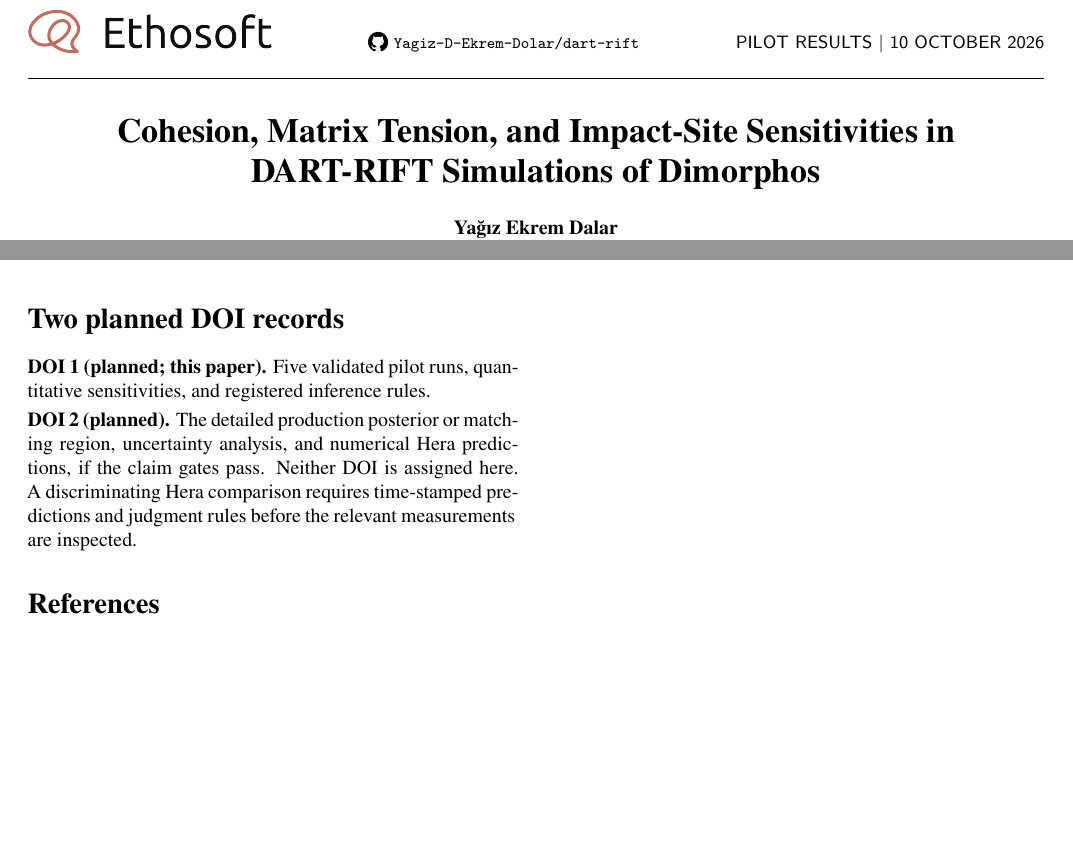
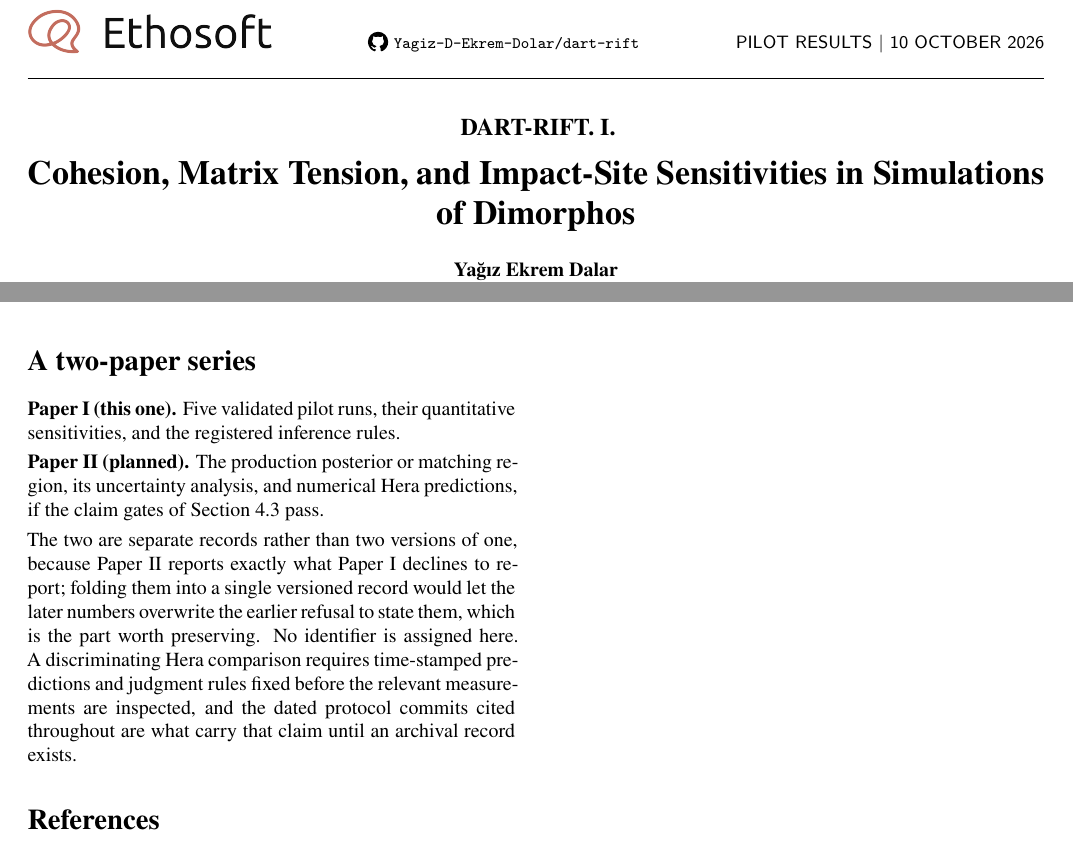
Before and after one commit to Yagiz-D-Ekrem-Dolar/dart-rift, a LaTeX document (docs/preprint/main.tex): two parts of pages 1 and 5 of 5, joined at a grey line, cut so that both start at the same text, the shorter picture padded with empty space. Compiled offline with XeLaTeX.

Commit message:
Baslik: seri numarasi, ve iki kaydin SURUM degil AYRI oldugu yazildi
Baslik "DART-RIFT. I." seri isaretiyle basliyor; sondaki tekrar eden
DART-RIFT kalkti. hypersetup ve README de guncellendi.

Daha onemlisi teknik bir duzeltme: Zenodo'nun surum zinciri (tek concept
DOI, v1/v2) AYNI isin guncellenmesi icindir. Bizim iki makale oyle degil
-- ikincisi birincinin duzeltilmis hali degil, birincinin "bunu rapor
etmiyoruz" dedigi seyi rapor ediyor. Tek kayda surum olarak konursa
ikinci yayimlandiginda birincinin sayi vermeme karari UZERINE YAZILMIS
gorunur, ve korunmaya deger kisim tam olarak o karar.

Bu yuzden: iki ayri kayit, iki ayri concept DOI, birbirine atif. Surum
zinciri her kaydin kendi icinde kalir. "Two planned DOI records" bolumu
"A two-paper series" olarak yeniden yazildi ve gerekceyi tasiyor.

Uyari olarak not: "I." yazmak "II."yi alenen taahhut etmektir. Risk
zaten alinmisti (makale iki kaydi aciktan duyuruyordu); numaralama onu
gizlemiyor, okunakli yapiyor.

```diff
--- a/docs/preprint/main.tex
+++ b/docs/preprint/main.tex
@@ -17,7 +17,7 @@
 \usepackage{hyperref}
 \hypersetup{
   hidelinks,
-  pdftitle={Cohesion, Matrix Tension, and Impact-Site Sensitivities in DART-RIFT Simulations of Dimorphos},
+  pdftitle={DART-RIFT. I. Cohesion, Matrix Tension, and Impact-Site Sensitivities in Simulations of Dimorphos},
   pdfauthor={Yağız Ekrem Dalar; Feyzi Arda Salihoğlu; Nedim Mutlu Sezer},
   pdfsubject={Controlled pilot simulations and a preregistered inference protocol}
 }
@@ -66,9 +66,12 @@
 \hrule height 0.5pt
 \vspace{7mm}
 
-{\centering\fontsize{17}{20}\selectfont\bfseries
-Cohesion, Matrix Tension, and Impact-Site Sensitivities in
-DART-RIFT Simulations of Dimorphos\par}
+{\centering
+ {\fontsize{12}{14}\selectfont\bfseries DART-RIFT. I.\par}
+ \vspace{1.6mm}
+ {\fontsize{17}{20}\selectfont\bfseries
+ Cohesion, Matrix Tension, and Impact-Site Sensitivities in
+ Simulations of Dimorphos\par}}
 \vspace{5mm}
 {\centering
   {\normalsize\bfseries Ya\u{g}\i z Ekrem Dalar\par}
@@ -600,17 +603,25 @@ but cannot remeasure the past ejecta time $t_{50}$.\\
 \end{tabular}
 \end{minipage}
 
-\section*{Two planned DOI records}
-\textbf{DOI 1 (planned; this paper).} Five validated pilot runs,
-quantitative sensitivities, and registered inference rules.
+\section*{A two-paper series}
+\textbf{Paper I (this one).} Five validated pilot runs, their
+quantitative sensitivities, and the registered inference rules.
 
 \par\smallskip\noindent
-\textbf{DOI 2 (planned).} The detailed production posterior or
-matching region, uncertainty analysis, and numerical Hera
-predictions, if the claim gates pass. Neither DOI is assigned
-here. A discriminating Hera comparison requires time-stamped
-predictions and judgment rules before the relevant measurements
-are inspected.
+\textbf{Paper II (planned).} The production posterior or matching
+region, its uncertainty analysis, and numerical Hera predictions, if
+the claim gates of Section~4.3 pass.
+
+\par\smallskip\noindent
+The two are separate records rather than two versions of one, because
+Paper II reports exactly what Paper I declines to report; folding them
+into a single versioned record would let the later numbers overwrite
+the earlier refusal to state them, which is the part worth preserving.
+No identifier is assigned here. A discriminating Hera comparison
+requires time-stamped predictions and judgment rules fixed before the
+relevant measurements are inspected, and the dated protocol commits
+cited throughout are what carry that claim until an archival record
+exists.
 
 \begin{thebibliography}{9}
 \raggedright
```
Also changed, not shown: docs/preprint/README.md.
